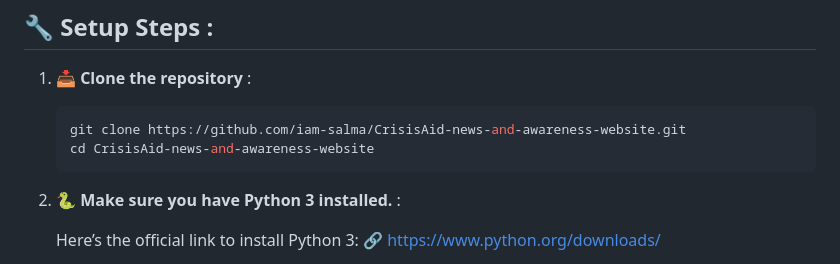
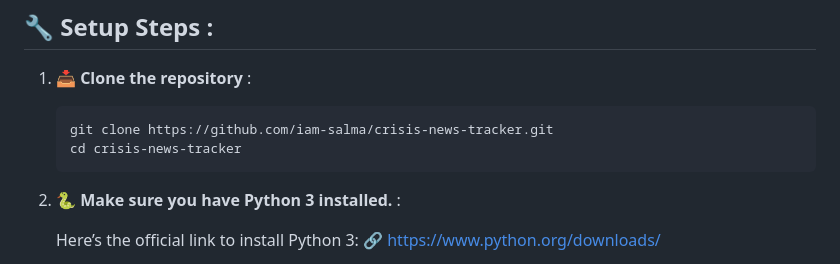
Before and after one commit to iam-salma/crisis-news-tracker, a Markdown page: README.md, the part around the change. GitHub-like rendering.

````diff
--- a/README.md
+++ b/README.md
@@ -59,8 +59,8 @@ Join us in turning awareness into action ⚡.
 
 1. 📥 **Clone the repository** :
     ```bash
-    git clone https://github.com/iam-salma/CrisisAid-news-and-awareness-website.git
-    cd CrisisAid-news-and-awareness-website
+    git clone https://github.com/iam-salma/crisis-news-tracker.git
+    cd crisis-news-tracker
     ```
 
 2. 🐍 **Make sure you have Python 3 installed.** :
````
